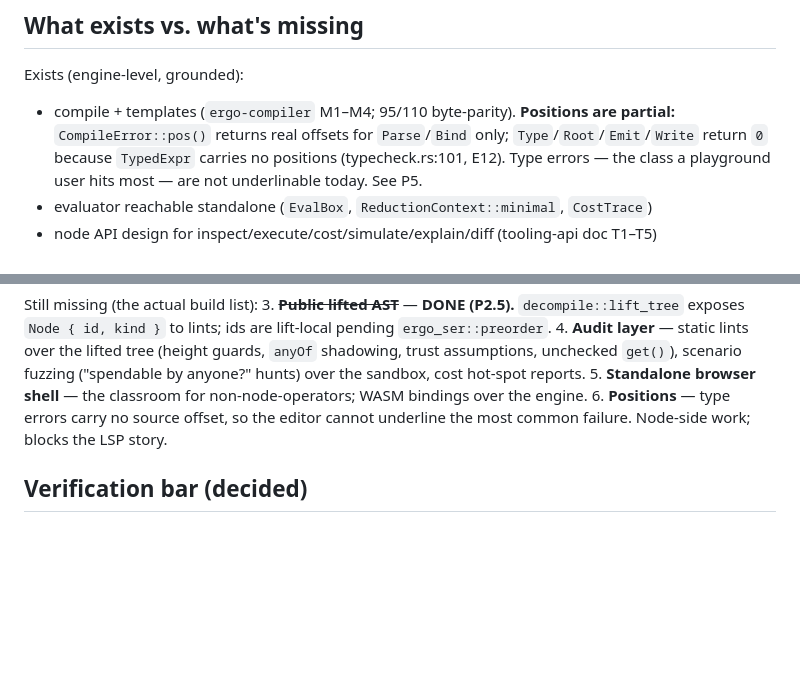
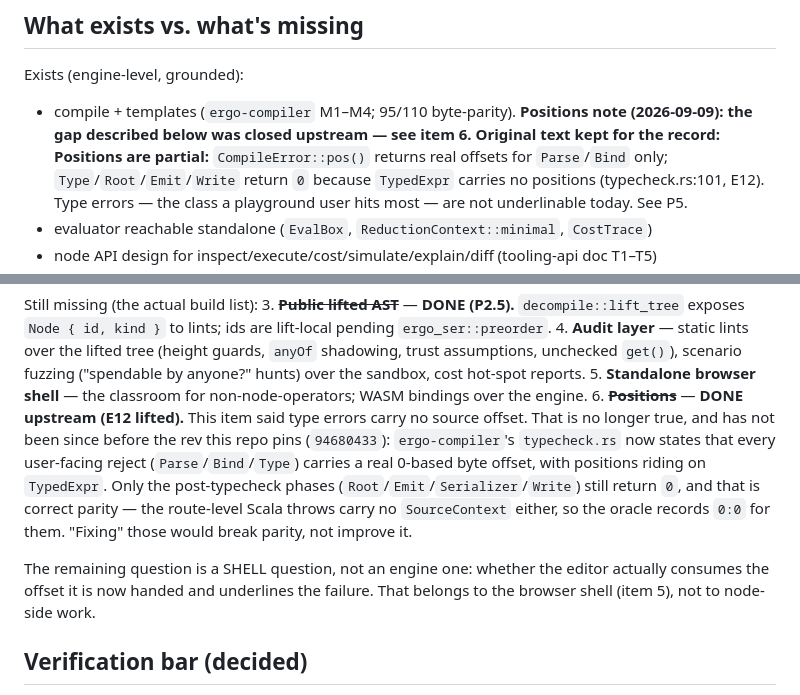
Before and after one commit to arkadianet/ergo-forge, a Markdown page: docs/workbench-PLAN.md, 2 parts joined by grey strips. Drawn GitHub-style; blank space fills up the shorter version.

Commit message:
docs(plan): positions are done upstream — correct a stale build-list item
Item 6 said type errors carry no source offset and called it node-side
work blocking the LSP story. That has not been true since before the rev
this repo pins (94680433): ergo-compiler's typecheck.rs records that every
user-facing reject (Parse/Bind/Type) carries a real 0-based byte offset,
with positions riding on TypedExpr — E12 lifted.

Only the post-typecheck phases (Root/Emit/Serializer/Write) still return
0, and that is correct parity rather than a gap: the route-level Scala
throws carry no SourceContext either, so the oracle records 0:0. Changing
them would break parity.

What remains is a shell question, not an engine one — whether the editor
consumes the offset it is now handed — which belongs to the browser shell
(item 5).

Found while scoping work against this plan: it was about to send an agent
into the compiler to redo something already finished.

Co-Authored-By: Claude Opus 5 <noreply@anthropic.com>
Claude-Session: https://claude.ai/code/session_018NKrRg2R3ueZThiHQfou6S

```diff
--- a/docs/workbench-PLAN.md
+++ b/docs/workbench-PLAN.md
@@ -24,8 +24,9 @@ constraints from the compiler-UI doc.
 ## What exists vs. what's missing
 
 Exists (engine-level, grounded):
-- compile + templates (`ergo-compiler` M1–M4; 95/110 byte-parity). **Positions are
-  partial:** `CompileError::pos()` returns real offsets for `Parse`/`Bind` only;
+- compile + templates (`ergo-compiler` M1–M4; 95/110 byte-parity). **Positions
+  note (2026-09-09): the gap described below was closed upstream — see item 6.
+  Original text kept for the record:** **Positions are partial:** `CompileError::pos()` returns real offsets for `Parse`/`Bind` only;
   `Type`/`Root`/`Emit`/`Write` return `0` because `TypedExpr` carries no positions
   (typecheck.rs:101, E12). Type errors — the class a playground user hits most —
   are not underlinable today. See P5.
@@ -49,8 +50,21 @@ Still missing (the actual build list):
    ("spendable by anyone?" hunts) over the sandbox, cost hot-spot reports.
 5. **Standalone browser shell** — the classroom for non-node-operators;
    WASM bindings over the engine.
-6. **Positions** — type errors carry no source offset, so the editor cannot
-   underline the most common failure. Node-side work; blocks the LSP story.
+6. ~~**Positions**~~ — **DONE upstream (E12 lifted).** This item said type
+   errors carry no source offset. That is no longer true, and has not been
+   since before the rev this repo pins (`94680433`): `ergo-compiler`'s
+   `typecheck.rs` now states that every user-facing reject
+   (`Parse`/`Bind`/`Type`) carries a real 0-based byte offset, with
+   positions riding on `TypedExpr`. Only the post-typecheck phases
+   (`Root`/`Emit`/`Serializer`/`Write`) still return `0`, and that is
+   correct parity — the route-level Scala throws carry no `SourceContext`
+   either, so the oracle records `0:0` for them. "Fixing" those would
+   break parity, not improve it.
+
+   The remaining question is a SHELL question, not an engine one: whether
+   the editor actually consumes the offset it is now handed and underlines
+   the failure. That belongs to the browser shell (item 5), not to
+   node-side work.
 
 ## Verification bar (decided)
 
```
